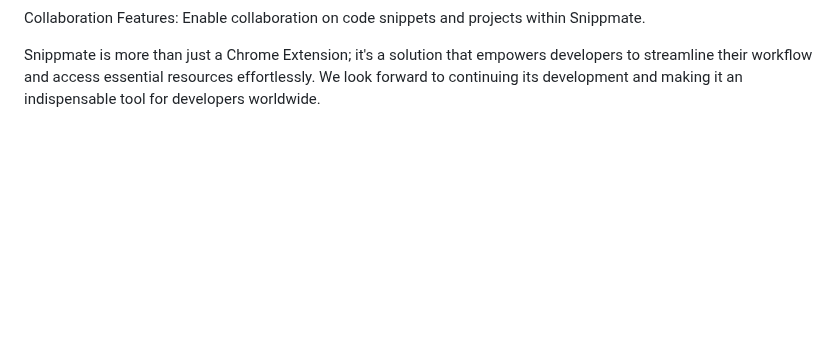
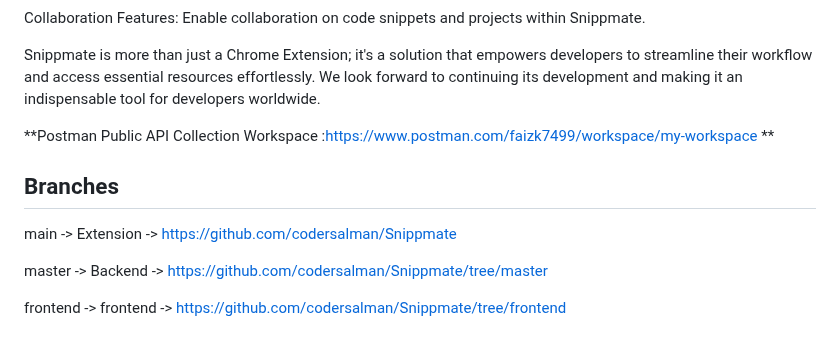
Before and after one commit to codersalman/Snippmate, a Markdown page: README.md, the part around the change. Drawn GitHub-style; blank space fills up the shorter version.

Commit message:
postman api collection

```diff
--- a/README.md
+++ b/README.md
@@ -80,3 +80,14 @@ Enhanced Customization: Offer advanced customization options and themes for a pe
 Collaboration Features: Enable collaboration on code snippets and projects within Snippmate.
 
 Snippmate is more than just a Chrome Extension; it's a solution that empowers developers to streamline their workflow and access essential resources effortlessly. We look forward to continuing its development and making it an indispensable tool for developers worldwide.
+
+
+**Postman Public API Collection Workspace :https://www.postman.com/faizk7499/workspace/my-workspace
+**
+## Branches
+
+main -> Extension -> https://github.com/codersalman/Snippmate
+
+master -> Backend -> https://github.com/codersalman/Snippmate/tree/master
+
+frontend -> frontend -> https://github.com/codersalman/Snippmate/tree/frontend
```
